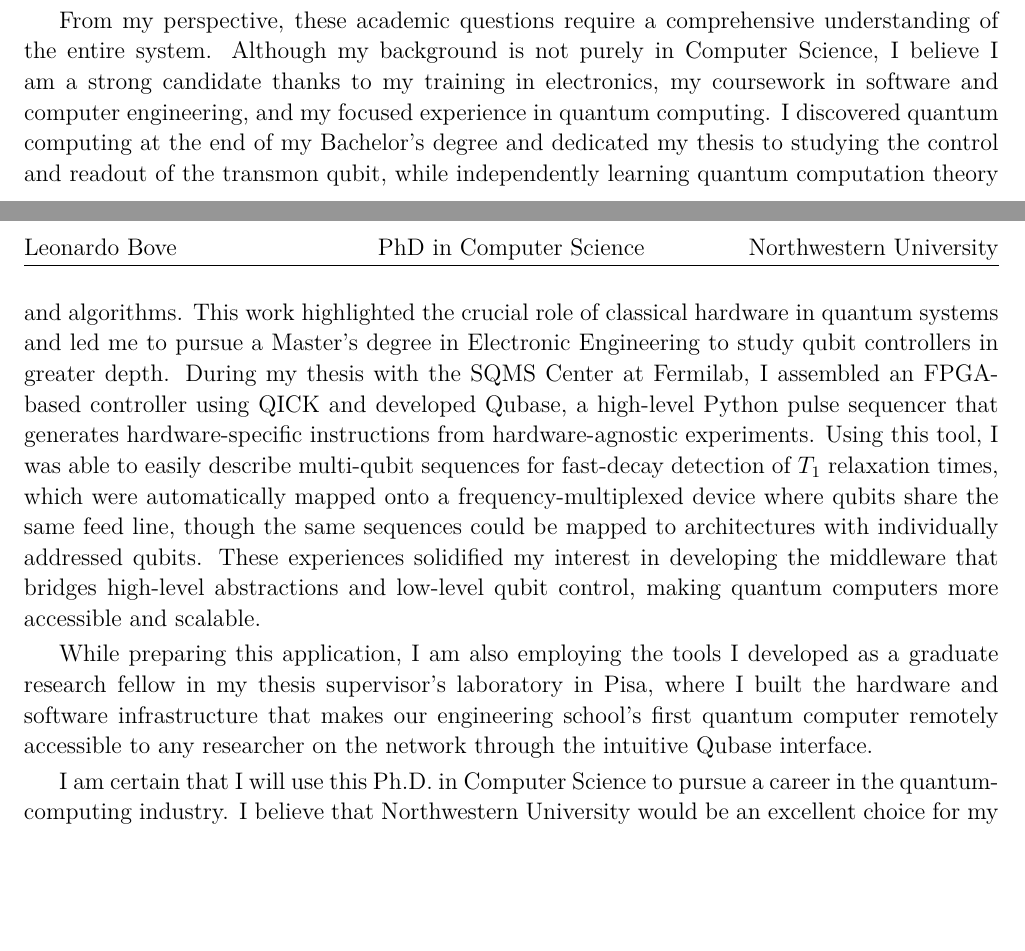
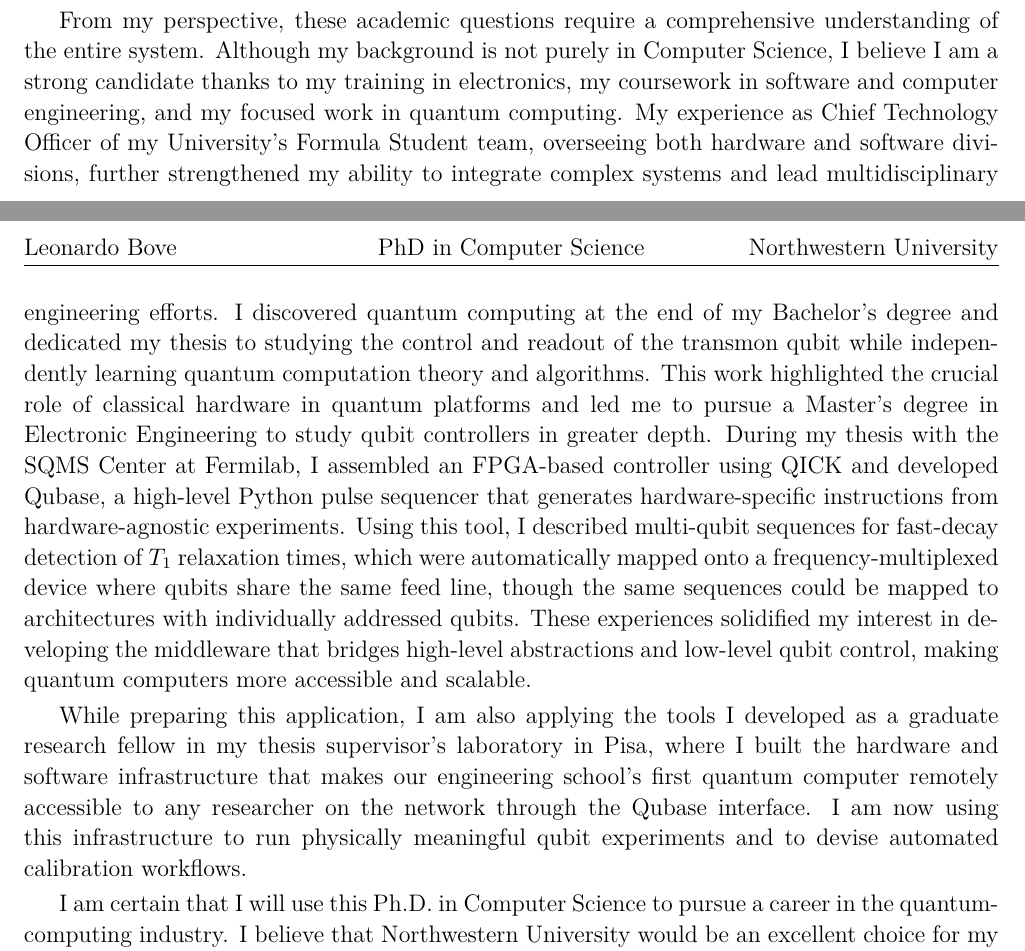
Before and after one commit to leonardobove/my_cv, a LaTeX document (SoP/NU/NU_SoP.tex): two parts of pages 1 and 2 of 2, joined at a grey line, cut so that both start at the same text, the shorter picture padded with empty space. The pictures show the PDF file SoP/NU/NU_SoP.pdf that the author committed with the source.

Commit message:
Fifth draft NU SoP

```diff
--- a/SoP/NU/NU_SoP.tex
+++ b/SoP/NU/NU_SoP.tex
@@ -27,9 +27,10 @@
 
 	In particular, I believe that significant and impactful research is being conducted in the ``Systems and Networking'' and ``Quantum Science and Engineering'' groups within the Computer Science Department at Northwestern's McCormick School of Engineering. I am especially interested in the work of Professor Kaitlin N.\ Smith and Professor Nikos Hardavellas, who are developing compilers that automatically embed quantum error-detection codes into high-level circuits and designing modular QPU architectures with cross-module hierarchical compilers to enable scalable quantum computing. I am eager to contribute to research in these areas and to help design efficient systems that enable reliable and scalable quantum computation.
 
-	From my perspective, these academic questions require a comprehensive understanding of the entire system. Although my background is not purely in Computer Science, I believe I am a strong candidate thanks to my training in electronics, my coursework in software and computer engineering, and my focused experience in quantum computing. I discovered quantum computing at the end of my Bachelor's degree and dedicated my thesis to studying the control and readout of the transmon qubit, while independently learning quantum computation theory and algorithms. This work highlighted the crucial role of classical hardware in quantum systems and led me to pursue a Master's degree in Electronic Engineering to study qubit controllers in greater depth. During my thesis with the SQMS Center at Fermilab, I assembled an FPGA-based controller using QICK and developed Qubase, a high-level Python pulse sequencer that generates hardware-specific instructions from hardware-agnostic experiments. Using this tool, I was able to easily describe multi-qubit sequences for fast-decay detection of $T_1$ relaxation times, which were automatically mapped onto a frequency-multiplexed device where qubits share the same feed line, though the same sequences could be mapped to architectures with individually addressed qubits. These experiences solidified my interest in developing the middleware that bridges high-level abstractions and low-level qubit control, making quantum computers more accessible and scalable.
+	From my perspective, these academic questions require a comprehensive understanding of the entire system. Although my background is not purely in Computer Science, I believe I am a strong candidate thanks to my training in electronics, my coursework in software and computer engineering, and my focused work in quantum computing. My experience as Chief Technology Officer of my University's Formula Student team, overseeing both hardware and software divisions, further strengthened my ability to integrate complex systems and lead multidisciplinary engineering efforts. I discovered quantum computing at the end of my Bachelor's degree and dedicated my thesis to studying the control and readout of the transmon qubit while independently learning quantum computation theory and algorithms. This work highlighted the crucial role of classical hardware in quantum platforms and led me to pursue a Master's degree in Electronic Engineering to study qubit controllers in greater depth. During my thesis with the SQMS Center at Fermilab, I assembled an FPGA-based controller using QICK and developed Qubase, a high-level Python pulse sequencer that generates hardware-specific instructions from hardware-agnostic experiments. Using this tool, I described multi-qubit sequences for fast-decay detection of $T_1$ relaxation times, which were automatically mapped onto a frequency-multiplexed device where qubits share the same feed line, though the same sequences could be mapped to architectures with individually addressed qubits. These experiences solidified my interest in developing the middleware that bridges high-level abstractions and low-level qubit control, making quantum computers more accessible and scalable.
 
-	While preparing this application, I am also employing the tools I developed as a graduate research fellow in my thesis supervisor's laboratory in Pisa, where I built the hardware and software infrastructure that makes our engineering school's first quantum computer remotely accessible to any researcher on the network through the intuitive Qubase interface.
+
+	While preparing this application, I am also applying the tools I developed as a graduate research fellow in my thesis supervisor's laboratory in Pisa, where I built the hardware and software infrastructure that makes our engineering school's first quantum computer remotely accessible to any researcher on the network through the Qubase interface. I am now using this infrastructure to run physically meaningful qubit experiments and to devise automated calibration workflows.
 
 	I am certain that I will use this Ph.D.\ in Computer Science to pursue a career in the quantum-computing industry. I believe that Northwestern University would be an excellent choice for my future development, thanks to its proximity to Chicago, which is rapidly becoming a major hub for quantum technologies through initiatives such as the Illinois Quantum and Microelectronics Park, the Chicago Quantum Exchange, and several growing startups, including Infleqtion. This geographical advantage, together with the region’s dense network of experts, would provide invaluable perspectives. Moreover, my academic interests align well with the research vision of SQMS, a strong partner of Northwestern University, whose work on qudit-based quantum computing with superconducting radio-frequency (SRF) cavities would benefit from a noise-aware qudit compiler.
 
```
Also changed, not shown: SoP/NU/NU_SoP.pdf.
